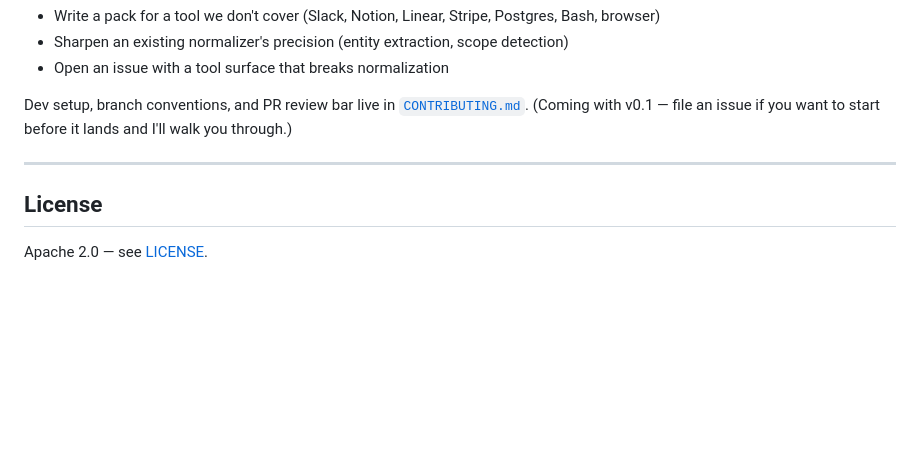
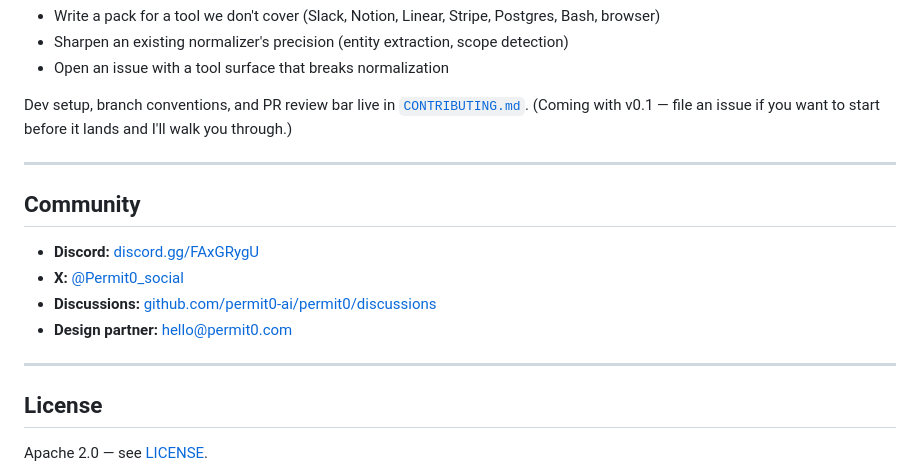
Before and after one commit to permit0-ai/permit0, a Markdown page: README.md, the part around the change. GitHub-like rendering; blank space fills up the shorter version.

Commit message:
docs: add Community section to README (#36)
Co-authored-by: Su Fu <fafaisland.com>

```diff
--- a/README.md
+++ b/README.md
@@ -207,6 +207,15 @@ Dev setup, branch conventions, and PR review bar live in [`CONTRIBUTING.md`](CON
 
 ---
 
+## Community
+
+- **Discord:** [discord.gg/FAxGRygU](https://discord.gg/FAxGRygU)
+- **X:** [@Permit0_social](https://x.com/Permit0_social)
+- **Discussions:** [github.com/permit0-ai/permit0/discussions](https://github.com/permit0-ai/permit0/discussions)
+- **Design partner:** [hello@permit0.com](mailto:hello@permit0.com)
+
+---
+
 ## License
 
 Apache 2.0 — see [LICENSE](LICENSE).
```
